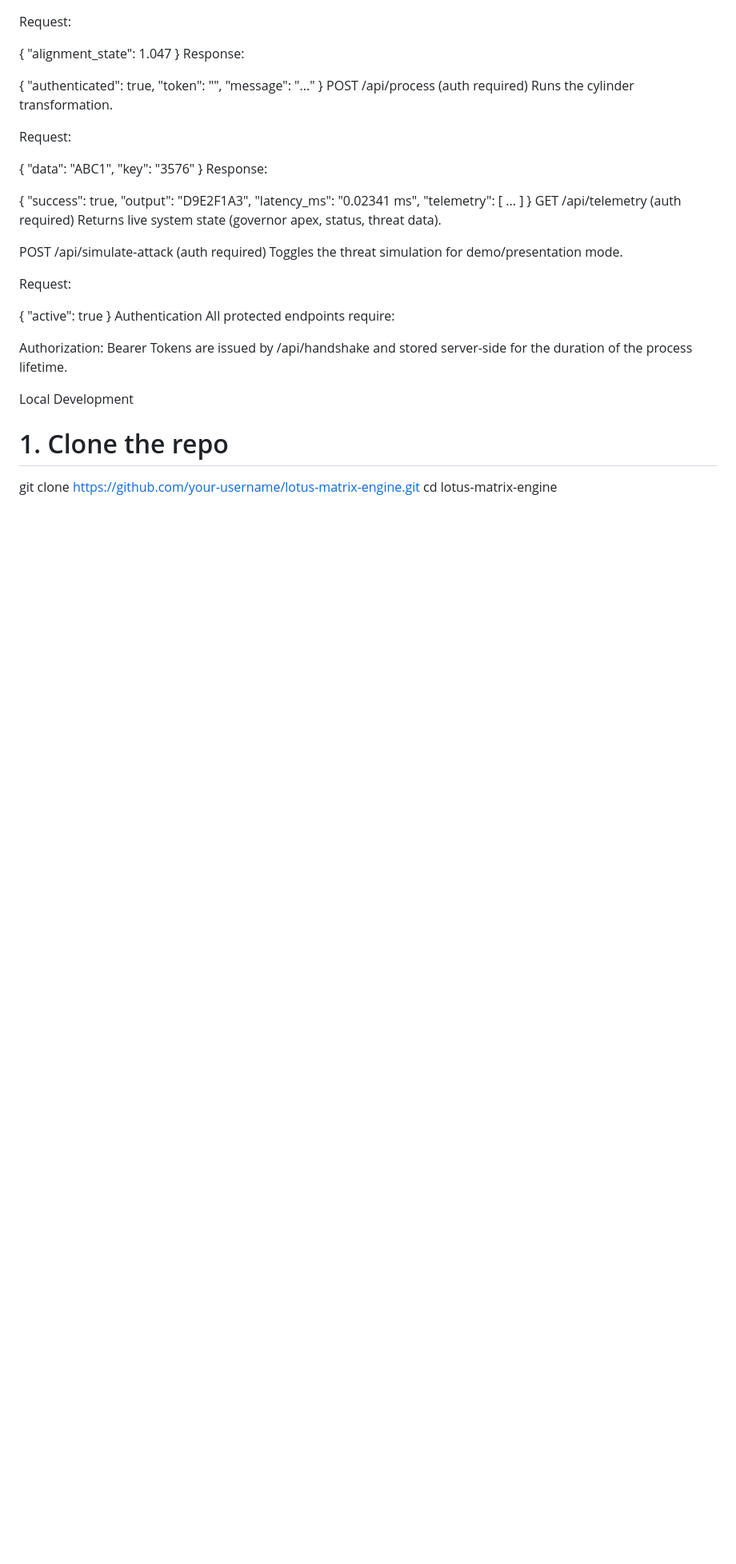
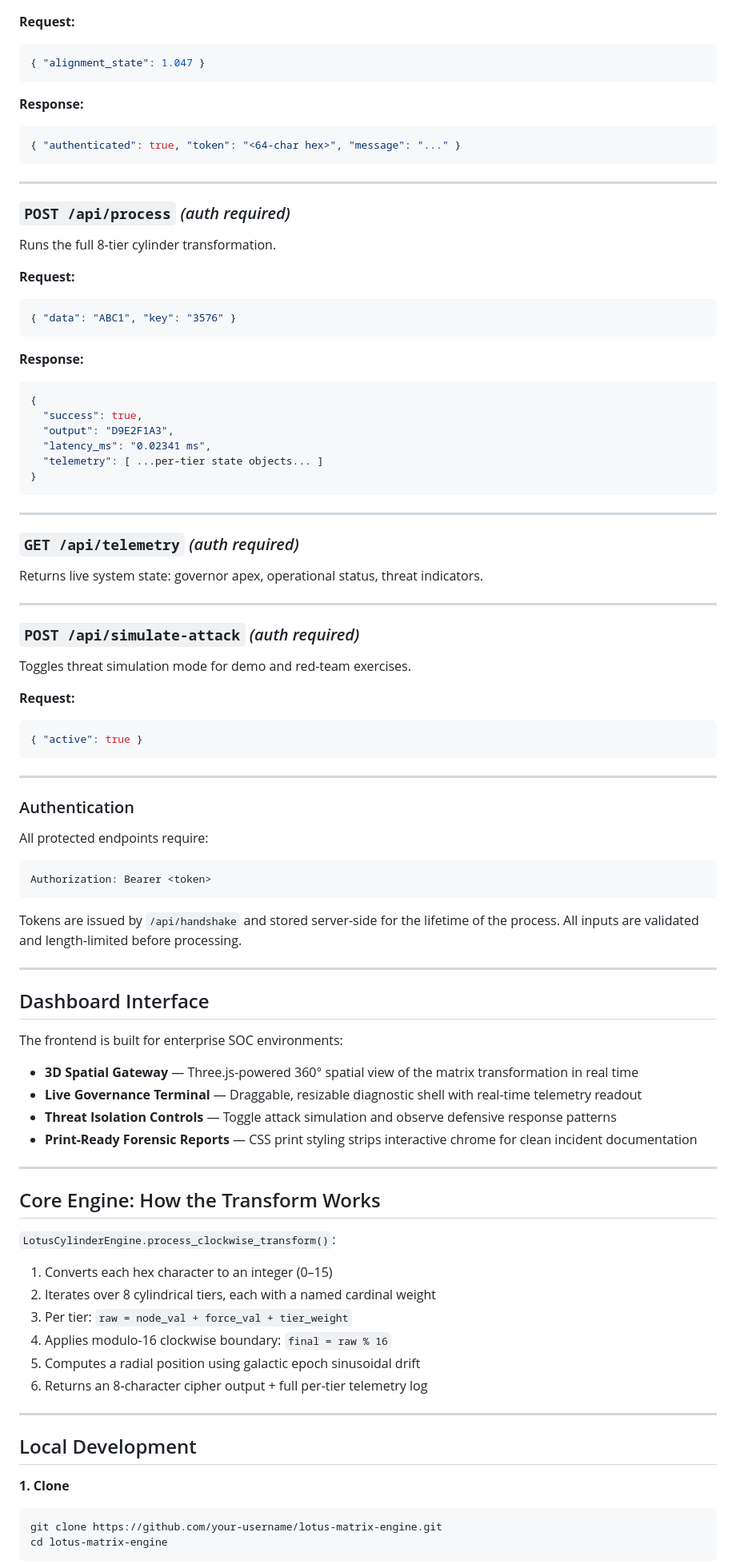
Before and after one commit to XN7TEAM/lotus-matrix-engine, a Markdown page: README.md, the part around one of its changes. Shown at 80% size. Rendered like a GitHub page; blank space fills up the shorter version.

Commit message:
Update README.md
JUNE 1

````diff
--- a/README.md
+++ b/README.md
@@ -30,42 +80,88 @@ POST /api/handshake
 Verifies spatiotemporal alignment and issues a session token.
 
-Request:
+**Request:**
+```json
+{ "alignment_state": 1.047 }
+```
+**Response:**
+```json
+{ "authenticated": true, "token": "<64-char hex>", "message": "..." }
+```
 
-{ "alignment_state": 1.047 }
-Response:
+---
 
-{ "authenticated": true, "token": "<hex-token>", "message": "..." }
-POST /api/process (auth required)
-Runs the cylinder transformation.
+### `POST /api/process` *(auth required)*
+Runs the full 8-tier cylinder transformation.
 
-Request:
-
+**Request:**
+```json
 { "data": "ABC1", "key": "3576" }
-Response:
-
+```
+**Response:**
+```json
 {
   "success": true,
   "output": "D9E2F1A3",
   "latency_ms": "0.02341 ms",
-  "telemetry": [ ... ]
+  "telemetry": [ ...per-tier state objects... ]
 }
-GET /api/telemetry (auth required)
-Returns live system state (governor apex, status, threat data).
+```
 
-POST /api/simulate-attack (auth required)
-Toggles the threat simulation for demo/presentation mode.
+---
 
-Request:
+### `GET /api/telemetry` *(auth required)*
+Returns live system state: governor apex, operational status, threat indicators.
 
+---
+
+### `POST /api/simulate-attack` *(auth required)*
+Toggles threat simulation mode for demo and red-team exercises.
+
+**Request:**
+```json
 { "active": true }
-Authentication
+```
+
+---
+
+### Authentication
 All protected endpoints require:
+```
+Authorization: Bearer <token>
+```
+Tokens are issued by `/api/handshake` and stored server-side for the lifetime of the process. All inputs are validated and length-limited before processing.
 
-Authorization: Bearer <token>
-Tokens are issued by /api/handshake and stored server-side for the duration of the process lifetime.
+---
 
-Local Development
-# 1. Clone the repo
+## Dashboard Interface
+
+The frontend is built for enterprise SOC environments:
+
+- **3D Spatial Gateway** — Three.js-powered 360° spatial view of the matrix transformation in real time
+- **Live Governance Terminal** — Draggable, resizable diagnostic shell with real-time telemetry readout
+- **Threat Isolation Controls** — Toggle attack simulation and observe defensive response patterns
+- **Print-Ready Forensic Reports** — CSS print styling strips interactive chrome for clean incident documentation
+
+---
+
+## Core Engine: How the Transform Works
+
+`LotusCylinderEngine.process_clockwise_transform()`:
+
+1. Converts each hex character to an integer (0–15)
+2. Iterates over 8 cylindrical tiers, each with a named cardinal weight
+3. Per tier: `raw = node_val + force_val + tier_weight`
+4. Applies modulo-16 clockwise boundary: `final = raw % 16`
+5. Computes a radial position using galactic epoch sinusoidal drift
+6. Returns an 8-character cipher output + full per-tier telemetry log
+
+---
+
+## Local Development
+
+**1. Clone**
+```bash
 git clone https://github.com/your-username/lotus-matrix-engine.git
 cd lotus-matrix-engine
+```
 
````
Also changed, not shown: other parts of README.md (+119 -43 lines).
